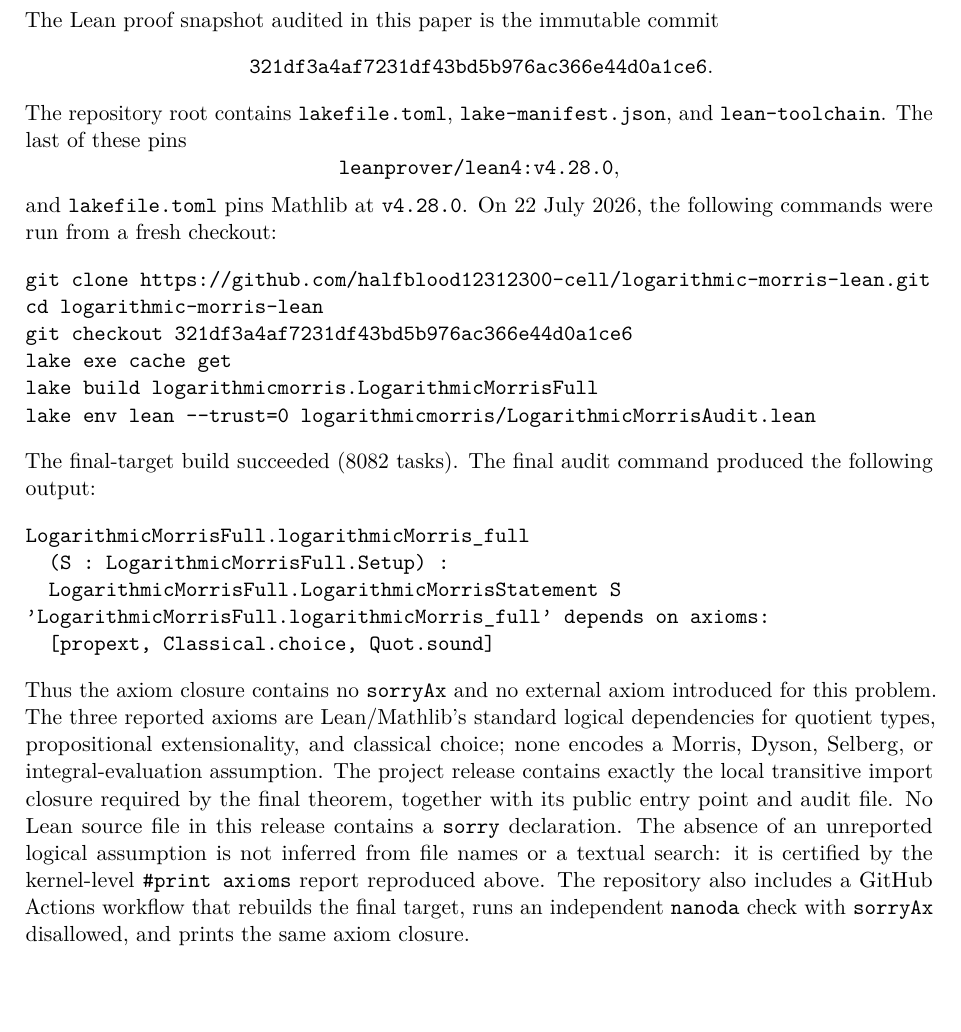
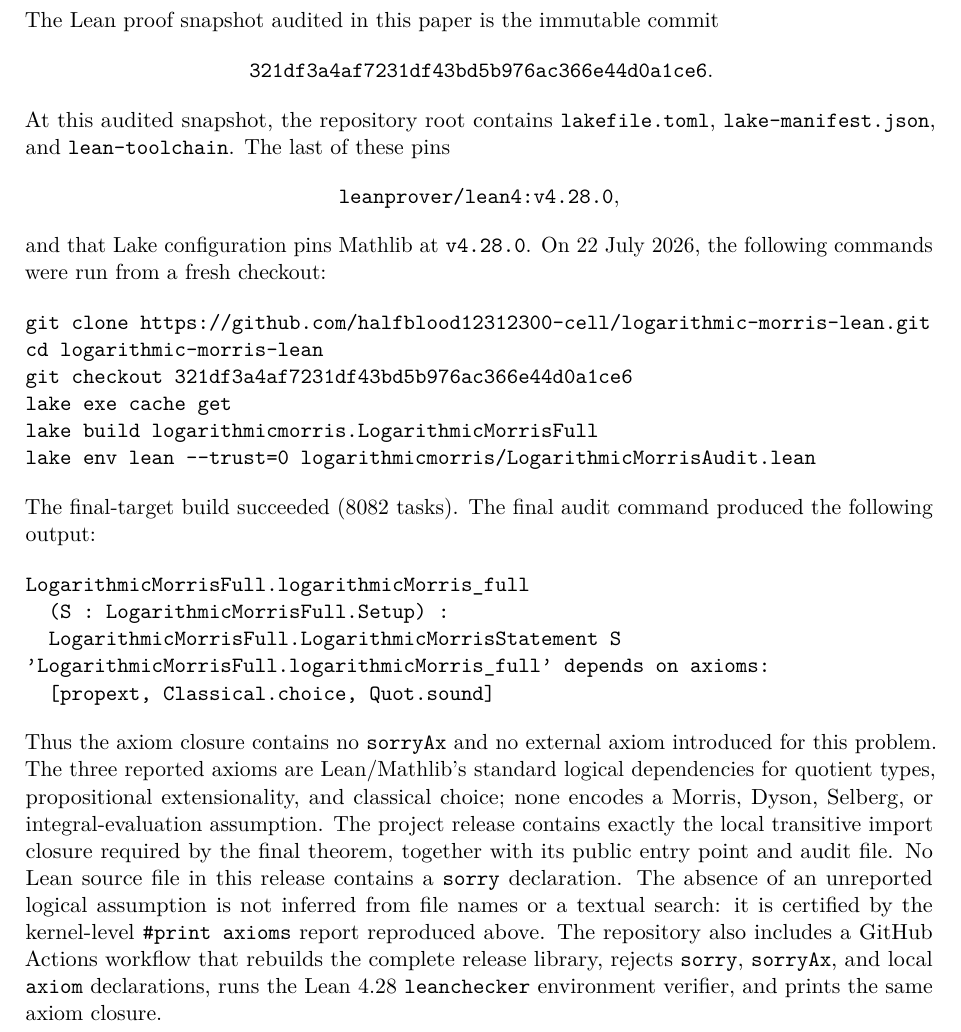
Before and after one commit to halfblood12312300-cell/logarithmic-morris-lean, a LaTeX paper (paper/Logarithmic_Morris_Unconditional_Proof_20260722.tex): part of page 19 of 20, cut so that both start at the same text, the shorter picture padded with empty space. Compiled offline with pdfLaTeX.

Commit message:
Use the Lean 4.28 environment verifier

```diff
--- a/paper/Logarithmic_Morris_Unconditional_Proof_20260722.tex
+++ b/paper/Logarithmic_Morris_Unconditional_Proof_20260722.tex
@@ -1506,13 +1506,13 @@ The Lean proof snapshot audited in this paper is the immutable commit
 \begin{center}
 \texttt{321df3a4af7231df43bd5b976ac366e44d0a1ce6}.
 \end{center}
-The repository root contains \texttt{lakefile.toml},
+At this audited snapshot, the repository root contains \texttt{lakefile.toml},
 \texttt{lake-manifest.json}, and \texttt{lean-toolchain}.  The last of
 these pins
 \[
 \texttt{leanprover/lean4:v4.28.0},
 \]
-and \texttt{lakefile.toml} pins Mathlib at \texttt{v4.28.0}.  On
+and that Lake configuration pins Mathlib at \texttt{v4.28.0}.  On
 22 July 2026, the following commands were run from a fresh checkout:
 \begin{verbatim}
 git clone https://github.com/halfblood12312300-cell/logarithmic-morris-lean.git
@@ -1544,8 +1544,10 @@ declaration.  The absence of an unreported logical assumption is not
 inferred from file names or a textual search: it is certified by the
 kernel-level \texttt{\#print axioms} report reproduced above.  The
 repository also includes a GitHub Actions workflow that rebuilds the
-final target, runs an independent \texttt{nanoda} check with
-\texttt{sorryAx} disallowed, and prints the same axiom closure.
+complete release library, rejects \texttt{sorry}, \texttt{sorryAx}, and
+local \texttt{axiom} declarations, runs the Lean~4.28
+\texttt{leanchecker} environment verifier, and prints the same axiom
+closure.
 
 \section*{Relation to the Original Conditional Proof}
 
```
Also changed, not shown: .github/workflows/lean.yml (+10 -2 lines), README.md, paper/Logarithmic_Morris_Unconditional_Proof_20260722.pdf.
